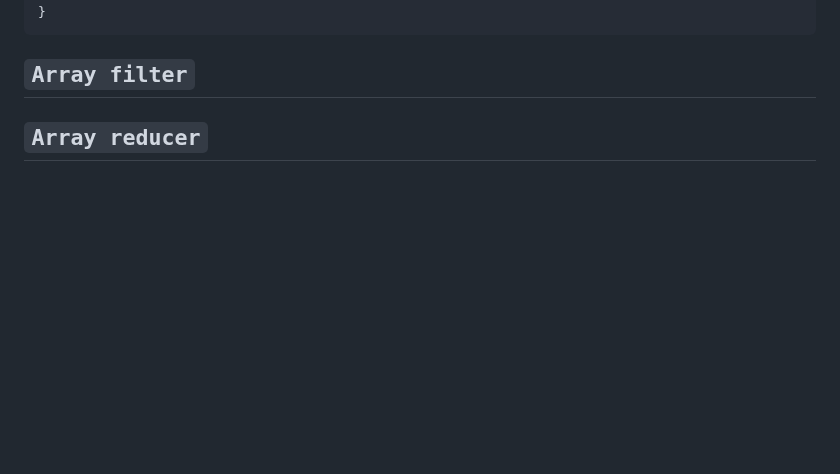
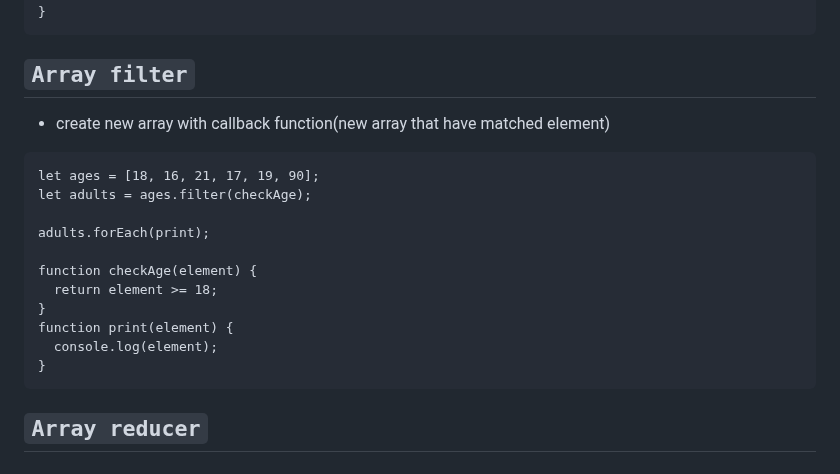
Before and after one commit to guntza10/Javascript-Zero-to-Hero, a Markdown page: README.md, the part around the change. Drawn GitHub-style; blank space fills up the shorter version.

Commit message:
array filter

````diff
--- a/README.md
+++ b/README.md
@@ -780,6 +780,22 @@ function print(element) {
 
 ## `Array filter`
 
+- create new array with callback function(new array that have matched element)
+
+```
+let ages = [18, 16, 21, 17, 19, 90];
+let adults = ages.filter(checkAge);
+
+adults.forEach(print);
+
+function checkAge(element) {
+  return element >= 18;
+}
+function print(element) {
+  console.log(element);
+}
+```
+
 ## `Array reducer`
 
 ## `Sort array number`
````
